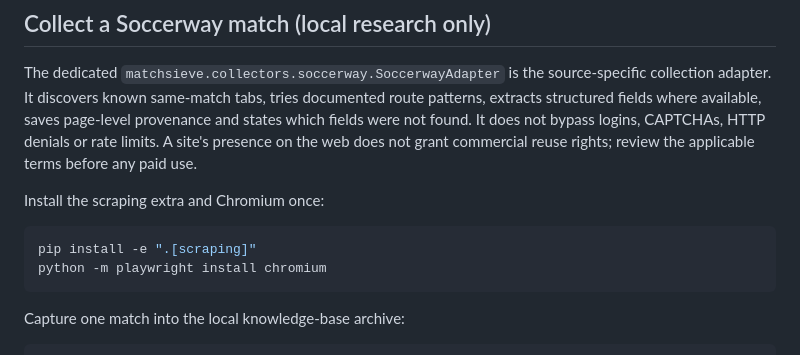
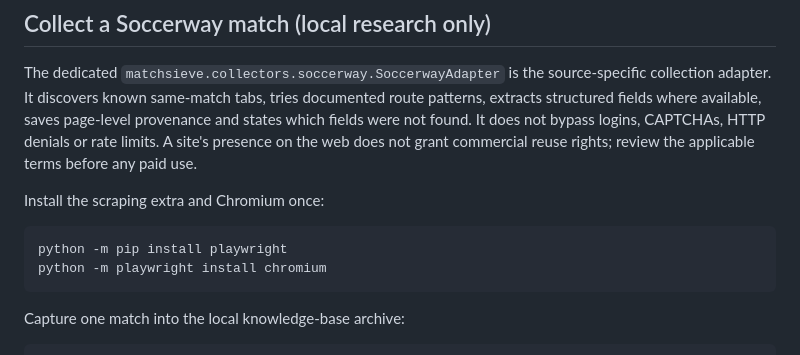
Before and after one commit to olubodeojo-auto/MatchSieve, a Markdown page: README.md, the part around the change. Drawn GitHub-style.

Commit message:
Simplify Playwright setup instructions

````diff
--- a/README.md
+++ b/README.md
@@ -19,7 +19,7 @@ The dedicated `matchsieve.collectors.soccerway.SoccerwayAdapter` is the source-s
 Install the scraping extra and Chromium once:
 
 ```powershell
-pip install -e ".[scraping]"
+python -m pip install playwright
 python -m playwright install chromium
 ```
 
````
